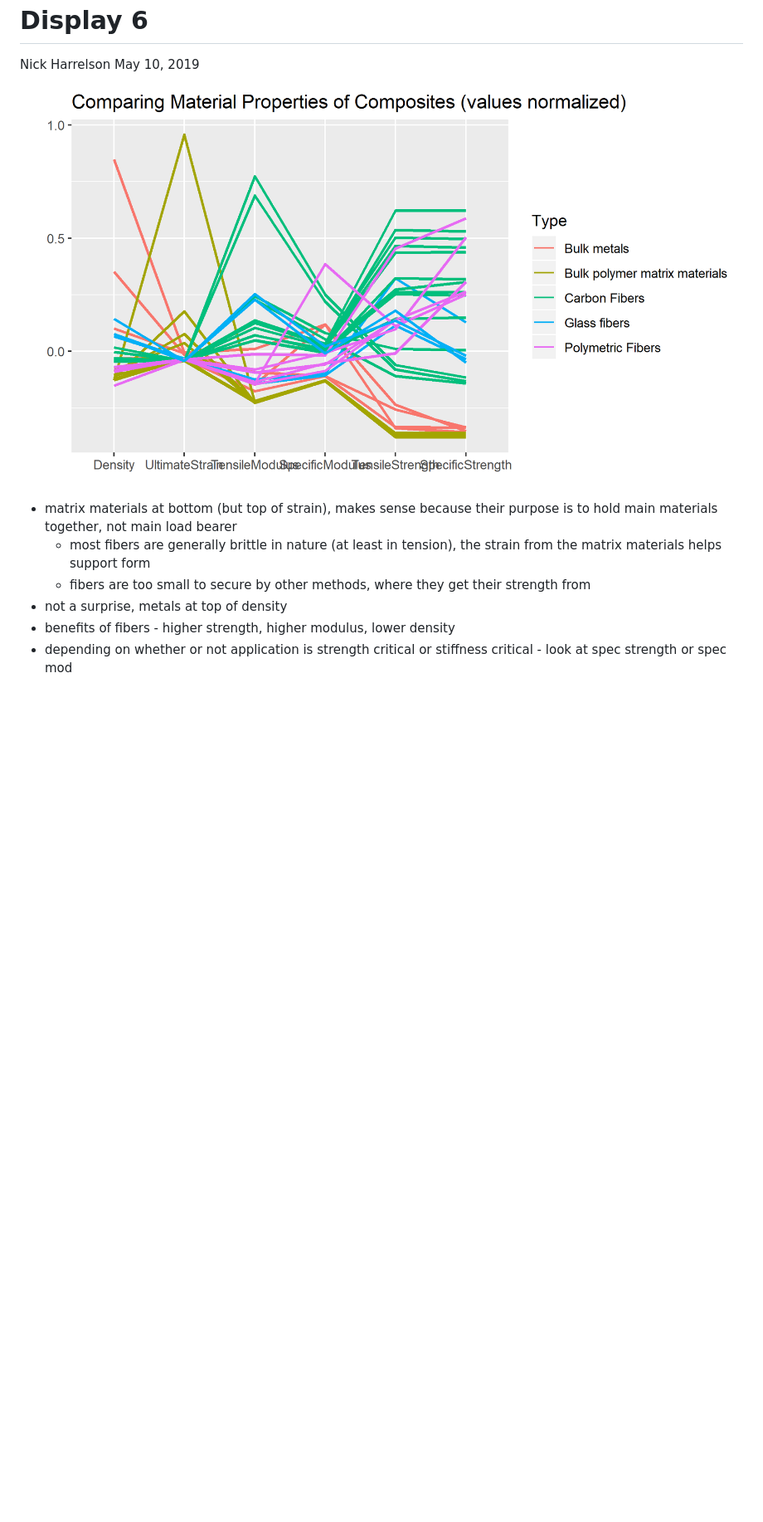
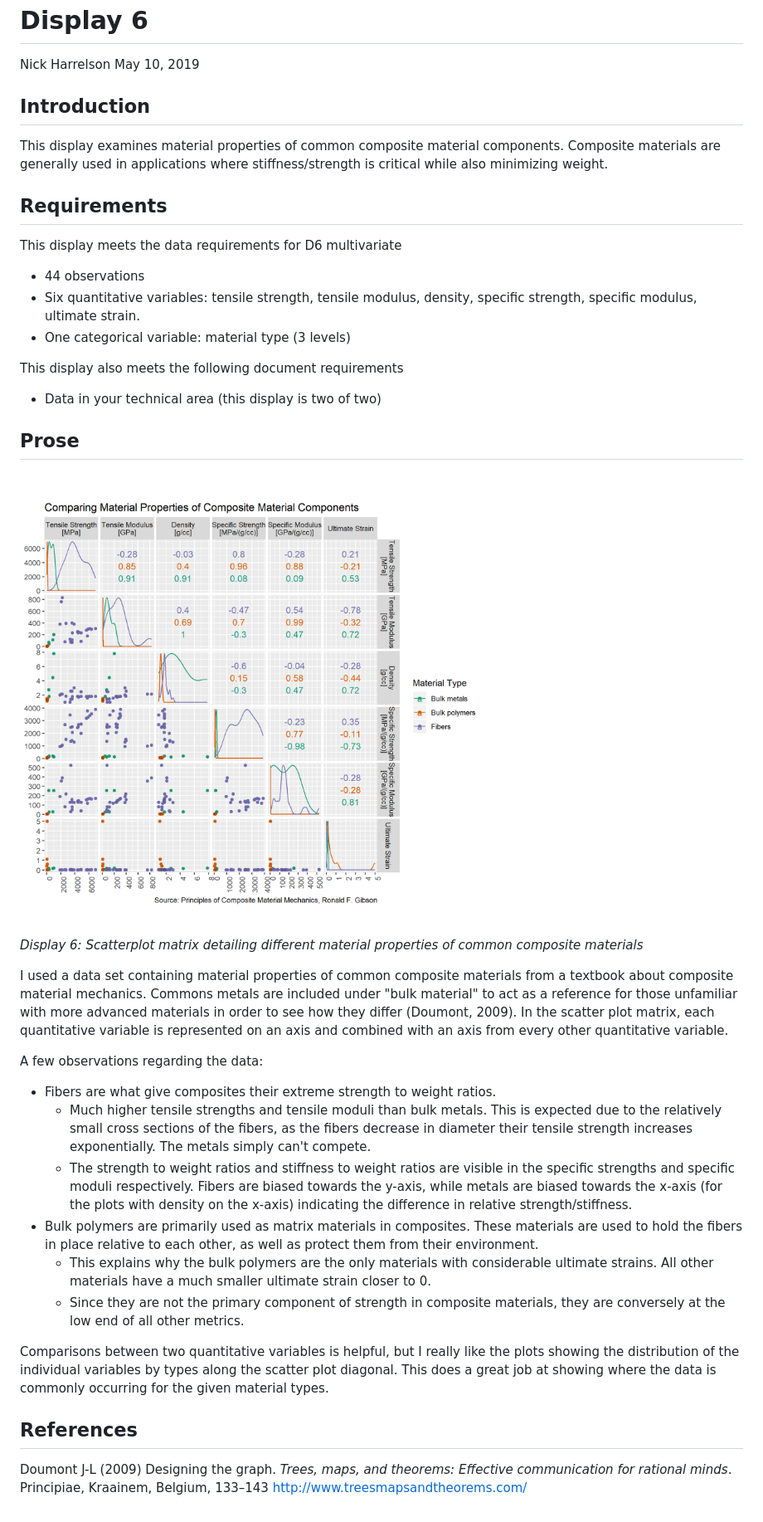
Before and after one commit to harreln/portfolio-harrelson-nick, a Markdown page: reports/d6.md, the part around the change. Shown: that part at 83% size. Rendered like a GitHub page; pictures changed too: figures/d6.png; blank space fills up the shorter version.

Commit message:
prose edits

```diff
--- a/reports/d6.md
+++ b/reports/d6.md
@@ -3,11 +3,45 @@ Display 6
 Nick Harrelson
 May 10, 2019
 
-<img src="../figures/d6.png" width="2100" />
+Introduction
+------------
 
--   matrix materials at bottom (but top of strain), makes sense because their purpose is to hold main materials together, not main load bearer
-    -   most fibers are generally brittle in nature (at least in tension), the strain from the matrix materials helps support form
-    -   fibers are too small to secure by other methods, where they get their strength from
--   not a surprise, metals at top of density
--   benefits of fibers - higher strength, higher modulus, lower density
--   depending on whether or not application is strength critical or stiffness critical - look at spec strength or spec mod
+This display examines material properties of common composite material components. Composite materials are generally used in applications where stiffness/strength is critical while also minimizing weight.
+
+Requirements
+------------
+
+This display meets the data requirements for D6 multivariate
+
+-   44 observations
+-   Six quantitative variables: tensile strength, tensile modulus, density, specific strength, specific modulus, ultimate strain.
+-   One categorical variable: material type (3 levels)
+
+This display also meets the following document requirements
+
+-   Data in your technical area (this display is two of two)
+
+Prose
+-----
+
+<img src="../figures/d6.png" width="2400" />
+
+*Display 6: Scatterplot matrix detailing different material properties of common composite materials*
+
+I used a data set containing material properties of common composite materials from a textbook about composite material mechanics. Commons metals are included under "bulk material" to act as a reference for those unfamiliar with more advanced materials in order to see how they differ (Doumont, 2009). In the scatter plot matrix, each quantitative variable is represented on an axis and combined with an axis from every other quantitative variable.
+
+A few observations regarding the data:
+
+-   Fibers are what give composites their extreme strength to weight ratios.
+    -   Much higher tensile strengths and tensile moduli than bulk metals. This is expected due to the relatively small cross sections of the fibers, as the fibers decrease in diameter their tensile strength increases exponentially. The metals simply can't compete.
+    -   The strength to weight ratios and stiffness to weight ratios are visible in the specific strengths and specific moduli respectively. Fibers are biased towards the y-axis, while metals are biased towards the x-axis (for the plots with density on the x-axis) indicating the difference in relative strength/stiffness.
+-   Bulk polymers are primarily used as matrix materials in composites. These materials are used to hold the fibers in place relative to each other, as well as protect them from their environment.
+    -   This explains why the bulk polymers are the only materials with considerable ultimate strains. All other materials have a much smaller ultimate strain closer to 0.
+    -   Since they are not the primary component of strength in composite materials, they are conversely at the low end of all other metrics.
+
+Comparisons between two quantitative variables is helpful, but I really like the plots showing the distribution of the individual variables by types along the scatter plot diagonal. This does a great job at showing where the data is commonly occurring for the given material types.
+
+References
+----------
+
+Doumont J-L (2009) Designing the graph. *Trees, maps, and theorems: Effective communication for rational minds*. Principiae, Kraainem, Belgium, 133–143 <http://www.treesmapsandtheorems.com/>
```
Also changed, not shown: 4 other files.
